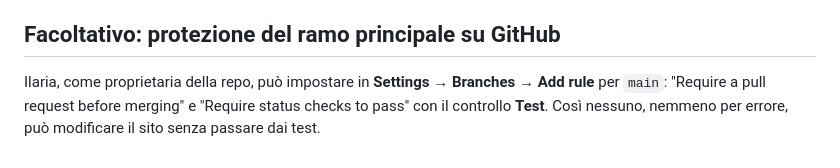
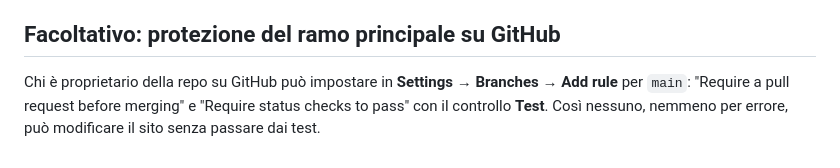
Before and after one commit to fslilaria-commits/FantaSuperLega-WebApp, a Markdown page: docs/sicurezza.md, the part around the change. Rendered like a GitHub page.

```diff
--- a/docs/sicurezza.md
+++ b/docs/sicurezza.md
@@ -63,4 +63,4 @@ Negli emulatori locali App Check resta spento.
 
 ## Facoltativo: protezione del ramo principale su GitHub
 
-Ilaria, come proprietaria della repo, può impostare in **Settings → Branches → Add rule** per `main`: "Require a pull request before merging" e "Require status checks to pass" con il controllo **Test**. Così nessuno, nemmeno per errore, può modificare il sito senza passare dai test.
+Chi è proprietario della repo su GitHub può impostare in **Settings → Branches → Add rule** per `main`: "Require a pull request before merging" e "Require status checks to pass" con il controllo **Test**. Così nessuno, nemmeno per errore, può modificare il sito senza passare dai test.
```
Also changed, not shown: README.md (+1 -1 lines), docs/guida-admin.md (+2 -2 lines).
